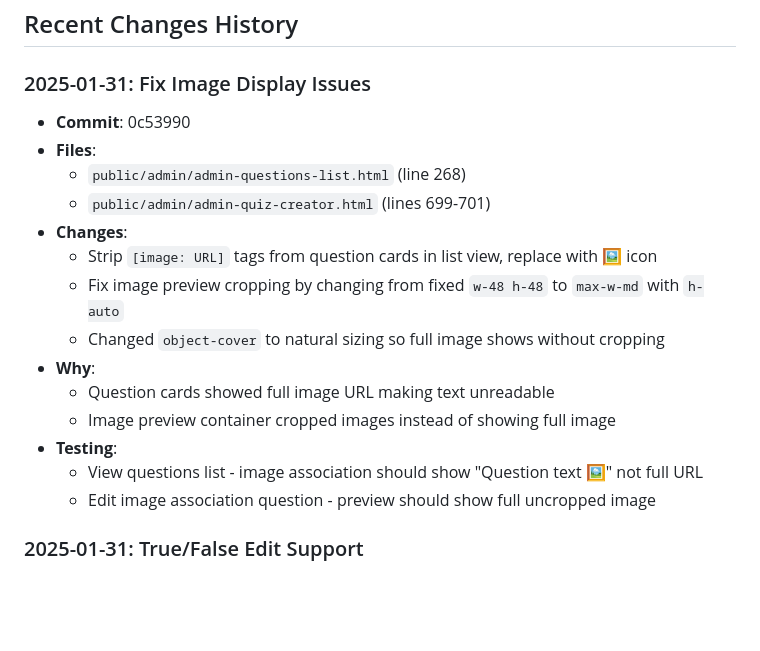
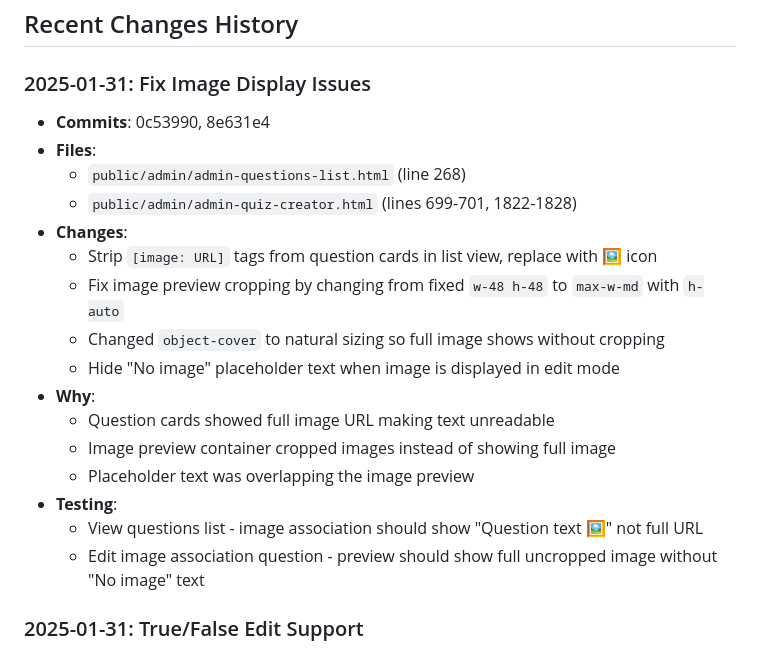
Before and after one commit to s92qht225v-creator/chinese-learning-bot, a Markdown page: QUIZ_CHANGES_LOG.md, the part around the change. Rendered like a GitHub page; blank space fills up the shorter version.

Commit message:
Update documentation with placeholder fix commit

```diff
--- a/QUIZ_CHANGES_LOG.md
+++ b/QUIZ_CHANGES_LOG.md
@@ -196,20 +196,22 @@ Before deploying changes, test:
 ## Recent Changes History
 
 ### 2025-01-31: Fix Image Display Issues
-- **Commit**: 0c53990
+- **Commits**: 0c53990, 8e631e4
 - **Files**:
   - `public/admin/admin-questions-list.html` (line 268)
-  - `public/admin/admin-quiz-creator.html` (lines 699-701)
+  - `public/admin/admin-quiz-creator.html` (lines 699-701, 1822-1828)
 - **Changes**:
   - Strip `[image: URL]` tags from question cards in list view, replace with 🖼️ icon
   - Fix image preview cropping by changing from fixed `w-48 h-48` to `max-w-md` with `h-auto`
   - Changed `object-cover` to natural sizing so full image shows without cropping
+  - Hide "No image" placeholder text when image is displayed in edit mode
 - **Why**:
   - Question cards showed full image URL making text unreadable
   - Image preview container cropped images instead of showing full image
+  - Placeholder text was overlapping the image preview
 - **Testing**:
   - View questions list - image association should show "Question text 🖼️" not full URL
-  - Edit image association question - preview should show full uncropped image
+  - Edit image association question - preview should show full uncropped image without "No image" text
 
 ### 2025-01-31: True/False Edit Support
 - **Commit**: 69fff12
```
